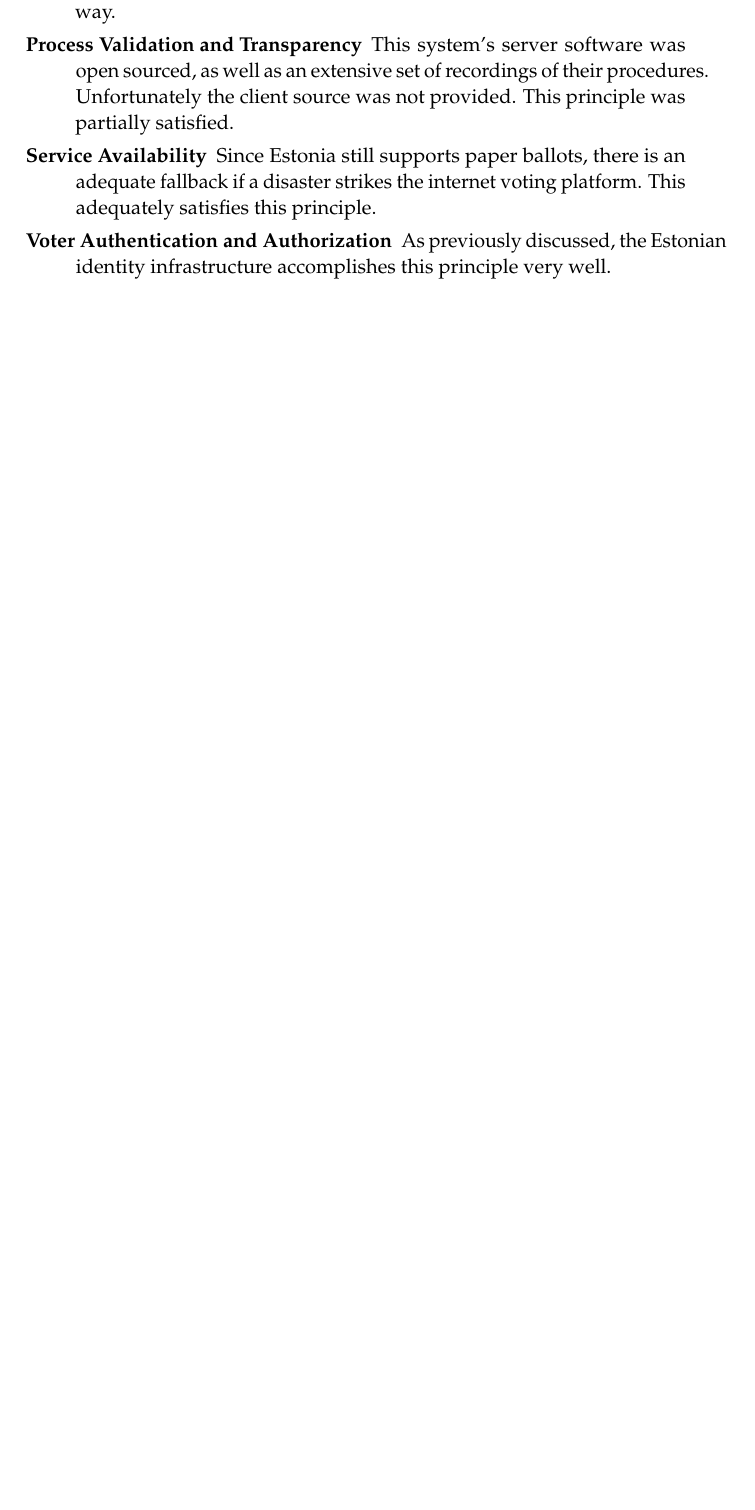
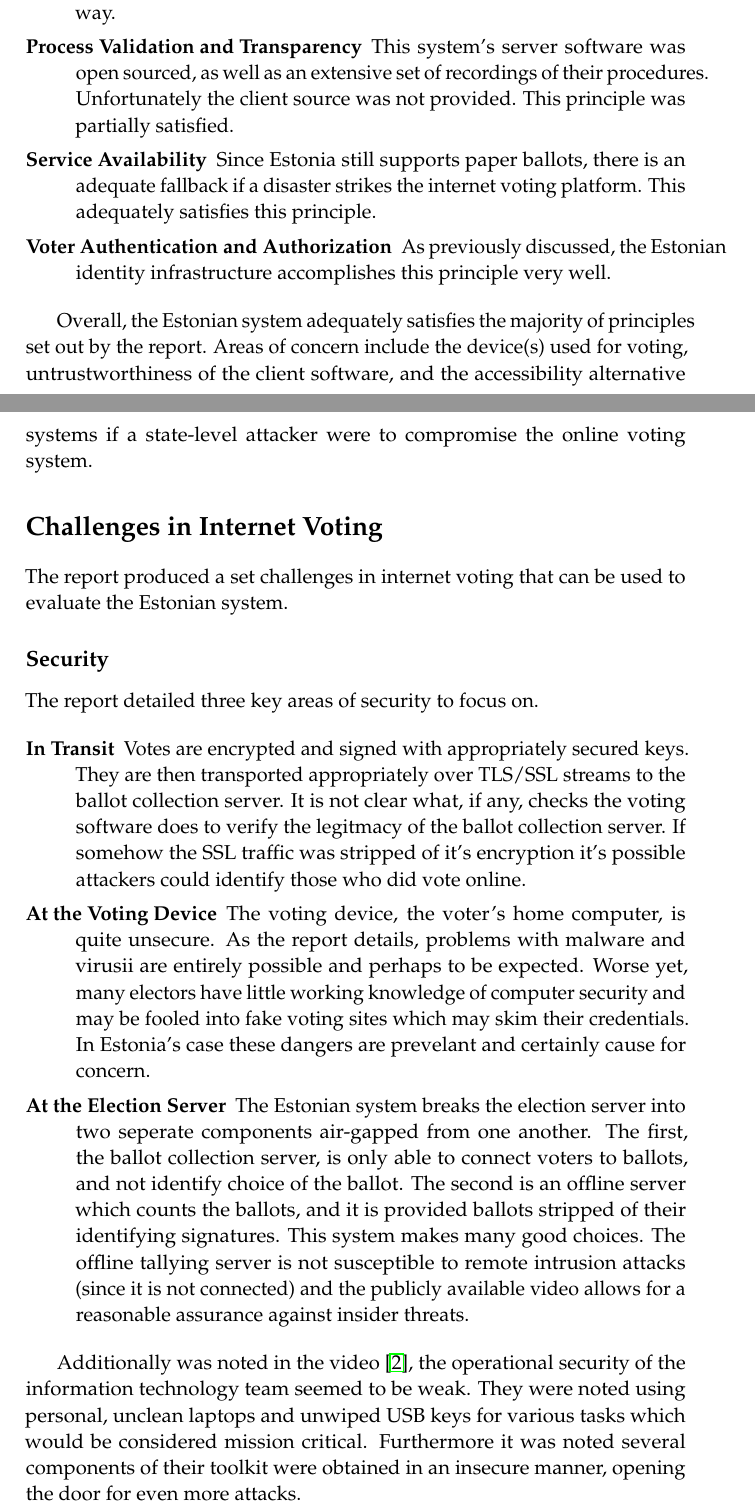
Before and after one commit to Hoverbear/CSC-401, a LaTeX paper (internet-voting/paper.tex): part of page 2 of 2 before the commit and two parts of pages 2 and 3 of 4 after it, the two joined at a grey line, cut so that both start at the same text, the shorter picture padded with empty space. Compiled offline with pdfLaTeX.

Commit message:
Security

```diff
--- a/internet-voting/paper.tex
+++ b/internet-voting/paper.tex
@@ -106,11 +110,25 @@ The report \cite{internet-voting-report} outlined several principles to evaluate
     \item[Voter Authentication and Authorization] As previously discussed, the Estonian identity infrastructure accomplishes this principle very well.
 \end{description}
 
+Overall, the Estonian system adequately satisfies the majority of principles set out by the report. Areas of concern include the device(s) used for voting, untrustworthiness of the client software, and the accessibility alternative systems if a state-level attacker were to compromise the online voting system.
+
 %-------------------------------------------------------------------------------
 
-\begin{displayquote}
-....
-\end{displayquote}
+\section*{Challenges in Internet Voting}
+
+The report produced a set challenges in internet voting that can be used to evaluate the Estonian system.
+
+\subsection*{Security}
+
+The report detailed three key areas of security to focus on.
+
+\begin{description}
+    \item[In Transit] Votes are encrypted and signed with appropriately secured keys. They are then transported appropriately over TLS/SSL streams to the ballot collection server. It is not clear what, if any, checks the voting software does to verify the legitmacy of the ballot collection server. If somehow the SSL traffic was stripped of it's encryption it's possible attackers could identify those who did vote online.
+    \item[At the Voting Device] The voting device, the voter's home computer, is quite unsecure. As the report details, problems with malware and virusii are entirely possible and perhaps to be expected. Worse yet, many electors have little working knowledge of computer security and may be fooled into fake voting sites which may skim their credentials. In Estonia's case these dangers are prevelant and certainly cause for concern.
+    \item[At the Election Server] The Estonian system breaks the election server into two seperate components air-gapped from one another. The first, the ballot collection server, is only able to connect voters to ballots, and not identify choice of the ballot. The second is an offline server which counts the ballots, and it is provided ballots stripped of their identifying signatures. This system makes many good choices. The offline tallying server is not susceptible to remote intrusion attacks (since it is not connected) and the publicly available video allows for a reasonable assurance against insider threats.
+\end{description}
+
+Additionally was noted in the video \cite{halderman-estonia-presentation}, the operational security of the information technology team seemed to be weak. They were noted using personal, unclean laptops and unwiped USB keys for various tasks which would be considered mission critical. Furthermore it was noted several components of their toolkit were obtained in an insecure manner, opening the door for even more attacks.
 
 \section*{Conclusion}
 Lorem Ipstuff.
```
Also changed, not shown: internet-voting/refs.bib (+2 -2 lines), internet-voting/paper.tex (6 more changed lines).
